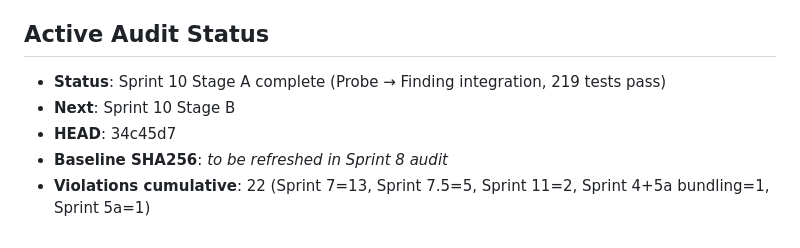
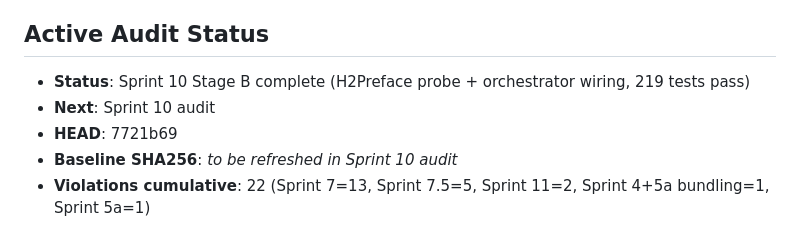
Before and after one commit to kripiman/OsintUltimate, a Markdown page: CLAUDE.md, the part around the change. Drawn GitHub-style.

Commit message:
docs: update root CLAUDE.md HEAD SHA for Sprint 10 Stage B

```diff
--- a/CLAUDE.md
+++ b/CLAUDE.md
@@ -399,8 +399,8 @@ Dashboard allows live mission injection (new targets added mid-scan).
 - **Git Hygiene**: `redteam_rust_core/examples/audit_tools/` is added to `.gitignore` (no generator code committed).
 
 ## Active Audit Status
-- **Status**: Sprint 10 Stage A complete (Probe → Finding integration, 219 tests pass)
-- **Next**: Sprint 10 Stage B
-- **HEAD**: 34c45d7
-- **Baseline SHA256**: *to be refreshed in Sprint 8 audit*
+- **Status**: Sprint 10 Stage B complete (H2Preface probe + orchestrator wiring, 219 tests pass)
+- **Next**: Sprint 10 audit
+- **HEAD**: 7721b69
+- **Baseline SHA256**: *to be refreshed in Sprint 10 audit*
 - **Violations cumulative**: 22 (Sprint 7=13, Sprint 7.5=5, Sprint 11=2, Sprint 4+5a bundling=1, Sprint 5a=1)
```
